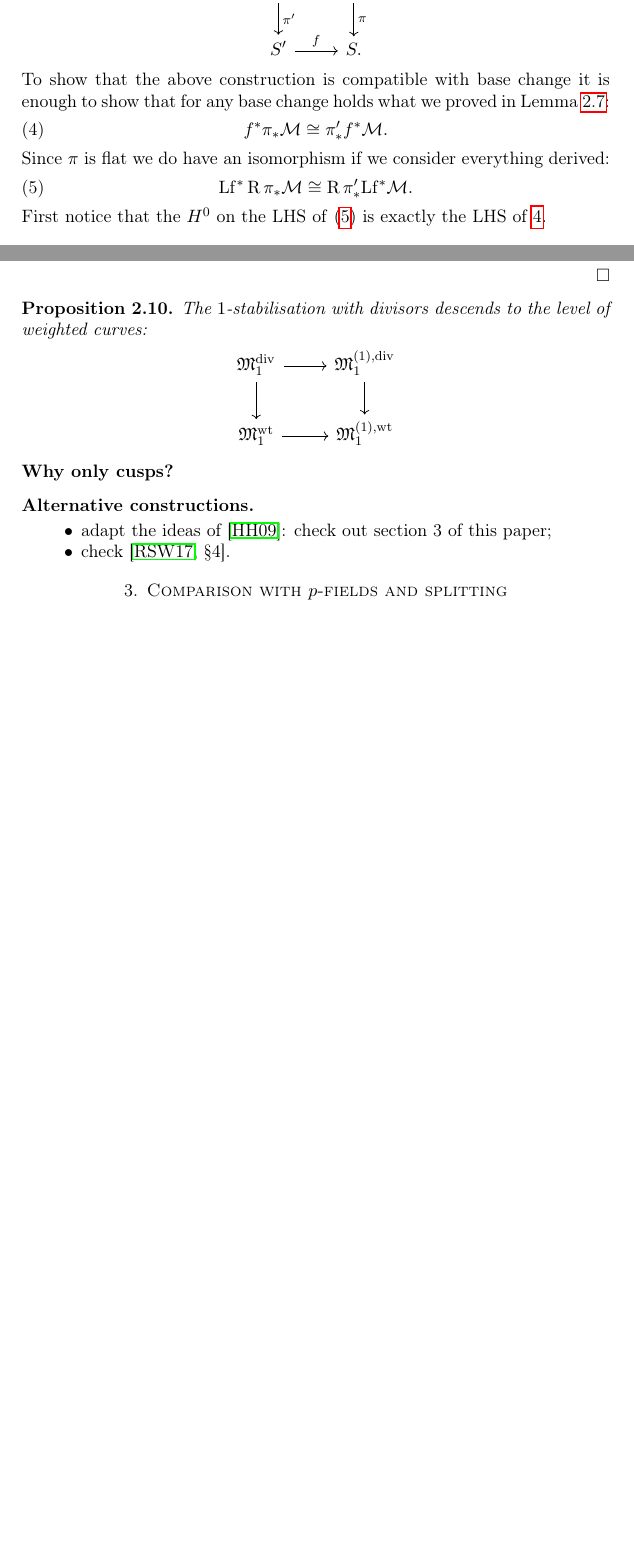
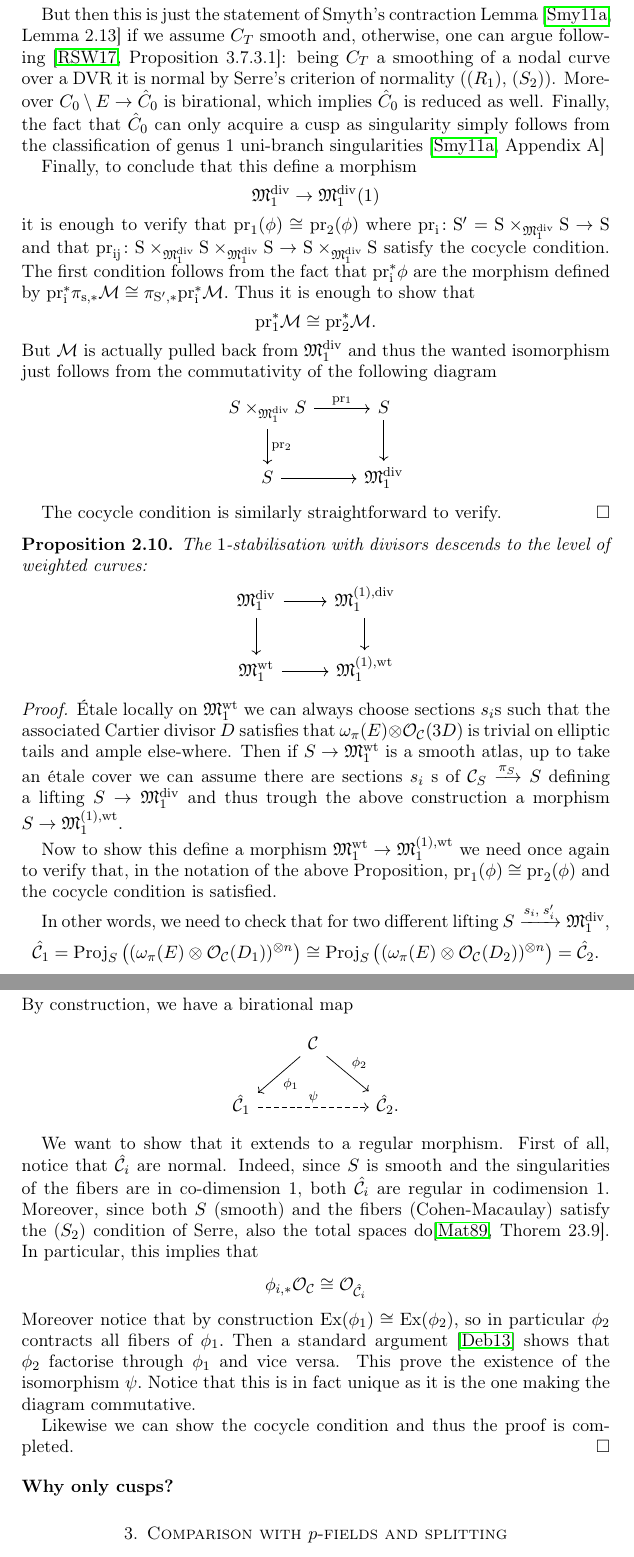
Before and after one commit to lucabattistella/maps_with_cusps, a LaTeX paper (draft.tex): two parts of pages 16 and 17 of 21 before the commit and two parts of pages 17 and 18 of 22 after it, joined at a grey line, cut at the place of the change, the shorter picture padded with empty space. Compiled offline with pdfLaTeX.

Commit message:
finished second approach, needs reviewing

```diff
--- a/draft.tex
+++ b/draft.tex
@@ -528,20 +538,26 @@ where: $\phi$ is proper and birational  since $\mathcal M$ is $\pi$-semi-ample a
 
-Consider the caresian diagram
-\bcd
-C'\ar[r,"f_C"]\ar[d,"\pi'"] & C\ar[d,"\pi"] \\
-S'\ar[r,"f"] & S.
-\ecd
-To show that the above construction is compatible with base change it is enough to show that for any base change holds what we proved in Lemma~\ref{DVR}:
-\begin{equation}\label{eq:generalbasechange}
-f^*\pi_*\mathcal M\cong \pi'_*f^*\mathcal M.
-\end{equation}
-Since $\pi$ is flat we do have an isomorphism if we consider everything derived:
-\begin{equation}\label{eq:derivedbasechange}
-\rm{L}f^*\R\pi_*\mathcal M\cong \R\pi'_*\rm{L}f^*\mathcal M.
-\end{equation}
-First notice that the $H^0$ on the LHS of \eqref{eq:derivedbasechange} is exactly the LHS of \ref{eq:generalbasechange}.
+Since these properties only concern the fiber of $\hat{\pi}$ so we can verify them after base change to a DVR $T$ and we can choose it as in Lemma~\ref{DVR} so that the construction commutes with base change.
+
+But then this is just the statement of Smyth's contraction Lemma~\cite[Lemma~2.13]{SMY1} if we assume $C_T$ smooth and, otherwise, one can argue following \cite[Proposition~3.7.3.1]{RSPW}:
+being $C_T$ a smoothing of a nodal curve over a DVR it is normal by Serre's criterion of normality (($R_1$), ($S_2$)). Moreover $C_0\setminus E\to\hat{C}_0$ is birational, which implies $\hat{C}_0$ is reduced as well.
+Finally, the fact that $\hat{C}_0$ can only acquire a cusp as singularity simply follows from the classification of genus 1 uni-branch singularities \cite[Appendix~A]{SMY1}
 
 
+Finally, to conclude that this define a morphism
+\[\MM_1^{\rm{div}}\to \MM_1^{\rm{div}}(1)\]
+it is enough to verify that
+ $\rm{pr}_1(\phi)\cong\rm{pr}_2(\phi)$ where $\rm{pr}_i\colon S'= S\times_{\MM_1^{\rm{div}}} S\to S$ and that $\rm{pr}_{ij}\colon S\times_{\MM_1^{\rm{div}}} S\times_{\MM_1^{\rm{div}}} S\to  S\times_{\MM_1^{\rm{div}}} S $ satisfy the cocycle condition.
+ The first condition follows from the fact that $\rm{pr}^*_i\phi$ are the morphism defined by
+ $\rm{pr}_i^*\pi_{s,*}\mathcal{M}\cong\pi_ {S',*} \rm{pr}_i^*\mathcal M.$ Thus it is enough to show that
+ \[\rm{pr}_1^*\mathcal M\cong \rm{pr}_2^*\mathcal M.\]
+  But $\mathcal M$ is actually pulled back from $\MM_1^{\rm{div}}$ and thus the wanted isomorphism just follows from the commutativity of the following diagram
+
+ \bcd
+S\times_{\MM_1^{\rm{div}}} S\ar[r,"\rm{pr_1}"]\ar[d, "\rm{pr_2}"] & S\ar[d] \\
+S\ar[r] & \MM_1^{\rm{div}}
+\ecd
+
+The  cocycle condition is similarly straightforward to verify.
 \end{proof}
 
 
@@ -552,15 +568,31 @@ The $1$-stabilisation with divisors descends to the level of weighted curves:
 \MM_1^{\rm{wt}}\ar[r] & \MM_1^{(1),\rm{wt}}
 \ecd
 \end{prop}
+\begin{proof}
+{\'E}tale locally on $\MM_1^{\rm{wt}}$ we can always choose sections $s_i$s such that the associated Cartier divisor $D$ satisfies that $\omega_{\pi}(E)\otimes\mathcal O_{\cC}(3D)$ is trivial on elliptic tails and ample else-where.
+Then if $S\to \MM_1^{\rm{wt}}$ is a smooth atlas, up to take an {\'e}tale cover we can assume there are sections  $s_i$ s of $\mathcal C_S\xrightarrow{\pi_S} S$ defining a lifting $S\to \MM_1^{\rm{div}}$ and thus trough the above construction a morphism $S\to  \MM_1^{(1),\rm{wt}}.$
 
+Now to show this define a morphism $\MM_1^{\rm{wt}}\rightarrow \MM_1^{(1),\rm{wt}}$ we need once again to verify that, in the notation of the above Proposition,  $\rm{pr}_1(\phi)\cong\rm{pr}_2(\phi)$  and the cocycle condition is satisfied.
 
+In other words, we need to check that for two different lifting $S\xrightarrow{s_i,\;s'_i}\MM_1^{\rm{div}}$,
+\[\hat{\mathcal C}_1=\operatorname{Proj}_S\left((\omega_{\pi}(E)\otimes\mathcal O_{\cC}(D_1))^{\otimes n}\right)\cong \operatorname{Proj}_S\left((\omega_{\pi}(E)\otimes\mathcal O_{\cC}(D_2))^{\otimes n}\right)=\hat{\mathcal C}_2. \]
+By construction, we have a birational map
+ \bcd
+&\mathcal C \ar[dl,"\phi_1"]\ar[dr,"\phi_2"]  \\
+ \hat{\mathcal C}_1\ar[rr,dashed, "\psi"] & &\hat{\mathcal C}_2.
+ \ecd
+
+We want to show that it extends to a regular morphism.
+First of all, notice that $ \hat{\mathcal C}_i$ are normal. Indeed, since $S$ is smooth and the singularities of the fibers are in co-dimension 1, both $ \hat{\mathcal C}_i$ are regular in codimension 1. Moreover, since both $S$ (smooth) and the fibers (Cohen-Macaulay) satisfy the ($S_2$) condition of Serre, also the total spaces do\cite[Thorem~23.9]{MAT}. In particular, this implies  that
+\[\phi_{i,*}\OO_{\mathcal C}\cong \OO_{\hat{\mathcal C}_i} \]
+ Moreover notice that by construction $\operatorname{Ex}(\phi_1)\cong \operatorname{Ex}(\phi_2),$ so in particular $\phi_2$ contracts all fibers of $\phi_1.$ Then a standard argument \cite{debarre}
+shows that $\phi_2$ factorise through $\phi_1$ and vice versa. This prove the existence of the isomorphism $\psi.$ Notice that this is in fact unique as it is the one making the diagram commutative.
+
+Likewise we can show the cocycle condition and thus the proof is completed.
+\end{proof}
 
 \subsection*{Why only cusps?}
-\subsection*{Alternative constructions}
-\begin{itemize}
-\item adapt the ideas of \cite{HassettHyeon}: check out section 3 of this paper;
-\item check \cite[\S 4]{RSPW}.
-\end{itemize}
+
  \section{Comparison with $p$-fields and splitting}
 \subsection{Notation}
 Let $\Z$ be defined by the pullback diagram:
```
Also changed, not shown: cusp.bib (+22 -0 lines), draft.pdf, draft.tex (26 more changed lines).
